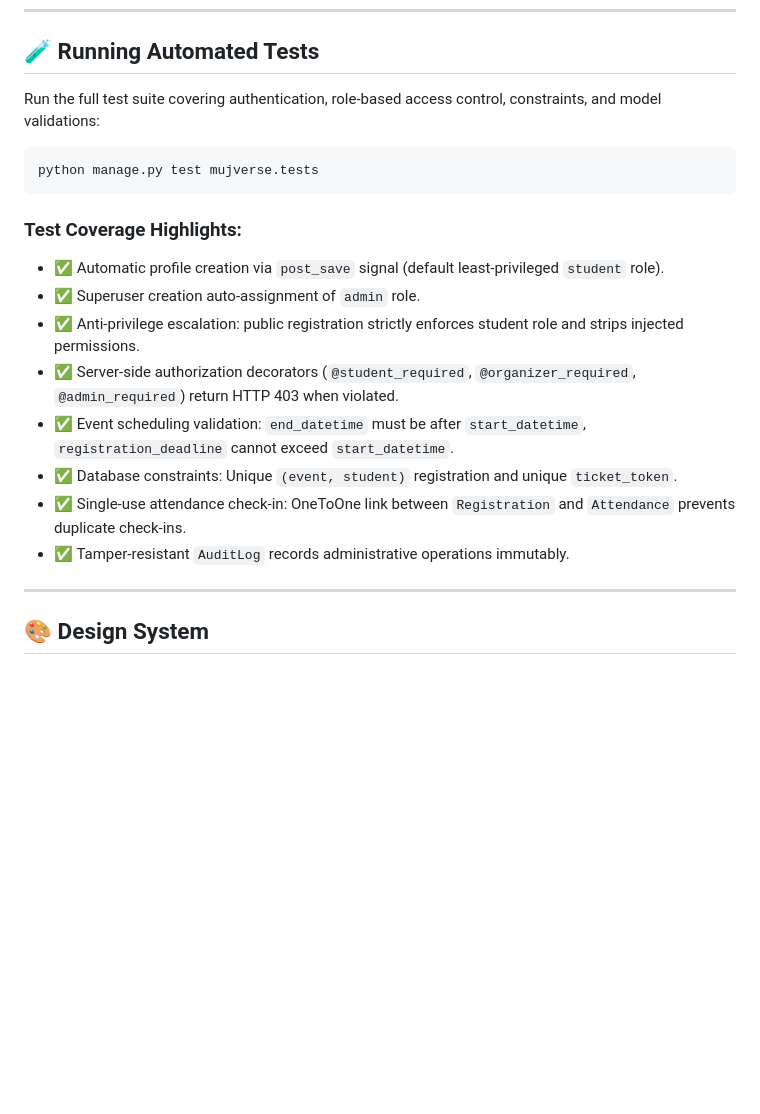
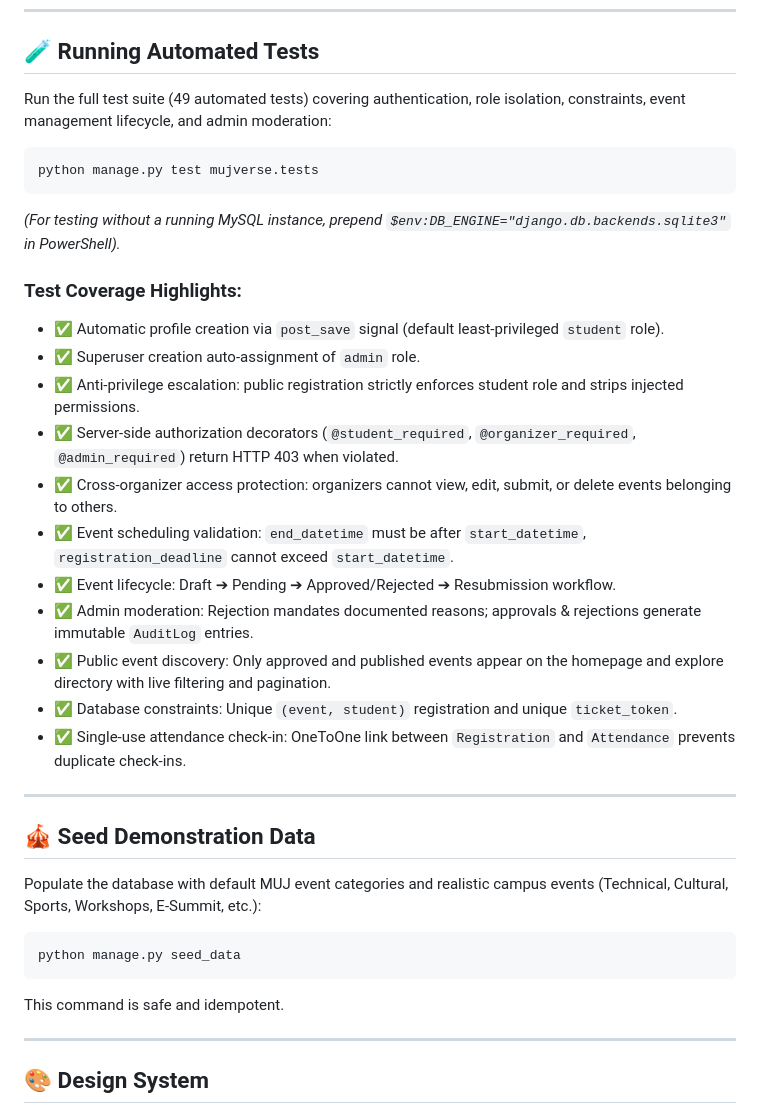
Before and after one commit to tapasyashrestha/MUJVerse, a Markdown page: README.md, the part around the change. Drawn GitHub-style; blank space fills up the shorter version.

Commit message:
docs: update README with Phase 2 features, seed data command, and test coverage

````diff
--- a/README.md
+++ b/README.md
@@ -98,21 +98,38 @@ cp .env.example .env
 
 ## 🧪 Running Automated Tests
 
-Run the full test suite covering authentication, role-based access control, constraints, and model validations:
+Run the full test suite (49 automated tests) covering authentication, role isolation, constraints, event management lifecycle, and admin moderation:
 
 ```bash
 python manage.py test mujverse.tests
 ```
+
+*(For testing without a running MySQL instance, prepend `$env:DB_ENGINE="django.db.backends.sqlite3"` in PowerShell).*
 
 ### Test Coverage Highlights:
 - ✅ Automatic profile creation via `post_save` signal (default least-privileged `student` role).
 - ✅ Superuser creation auto-assignment of `admin` role.
 - ✅ Anti-privilege escalation: public registration strictly enforces student role and strips injected permissions.
 - ✅ Server-side authorization decorators (`@student_required`, `@organizer_required`, `@admin_required`) return HTTP 403 when violated.
+- ✅ Cross-organizer access protection: organizers cannot view, edit, submit, or delete events belonging to others.
 - ✅ Event scheduling validation: `end_datetime` must be after `start_datetime`, `registration_deadline` cannot exceed `start_datetime`.
+- ✅ Event lifecycle: Draft ➔ Pending ➔ Approved/Rejected ➔ Resubmission workflow.
+- ✅ Admin moderation: Rejection mandates documented reasons; approvals & rejections generate immutable `AuditLog` entries.
+- ✅ Public event discovery: Only approved and published events appear on the homepage and explore directory with live filtering and pagination.
 - ✅ Database constraints: Unique `(event, student)` registration and unique `ticket_token`.
 - ✅ Single-use attendance check-in: OneToOne link between `Registration` and `Attendance` prevents duplicate check-ins.
-- ✅ Tamper-resistant `AuditLog` records administrative operations immutably.
+
+---
+
+## 🎪 Seed Demonstration Data
+
+Populate the database with default MUJ event categories and realistic campus events (Technical, Cultural, Sports, Workshops, E-Summit, etc.):
+
+```bash
+python manage.py seed_data
+```
+
+This command is safe and idempotent.
 
 ---
 
````
